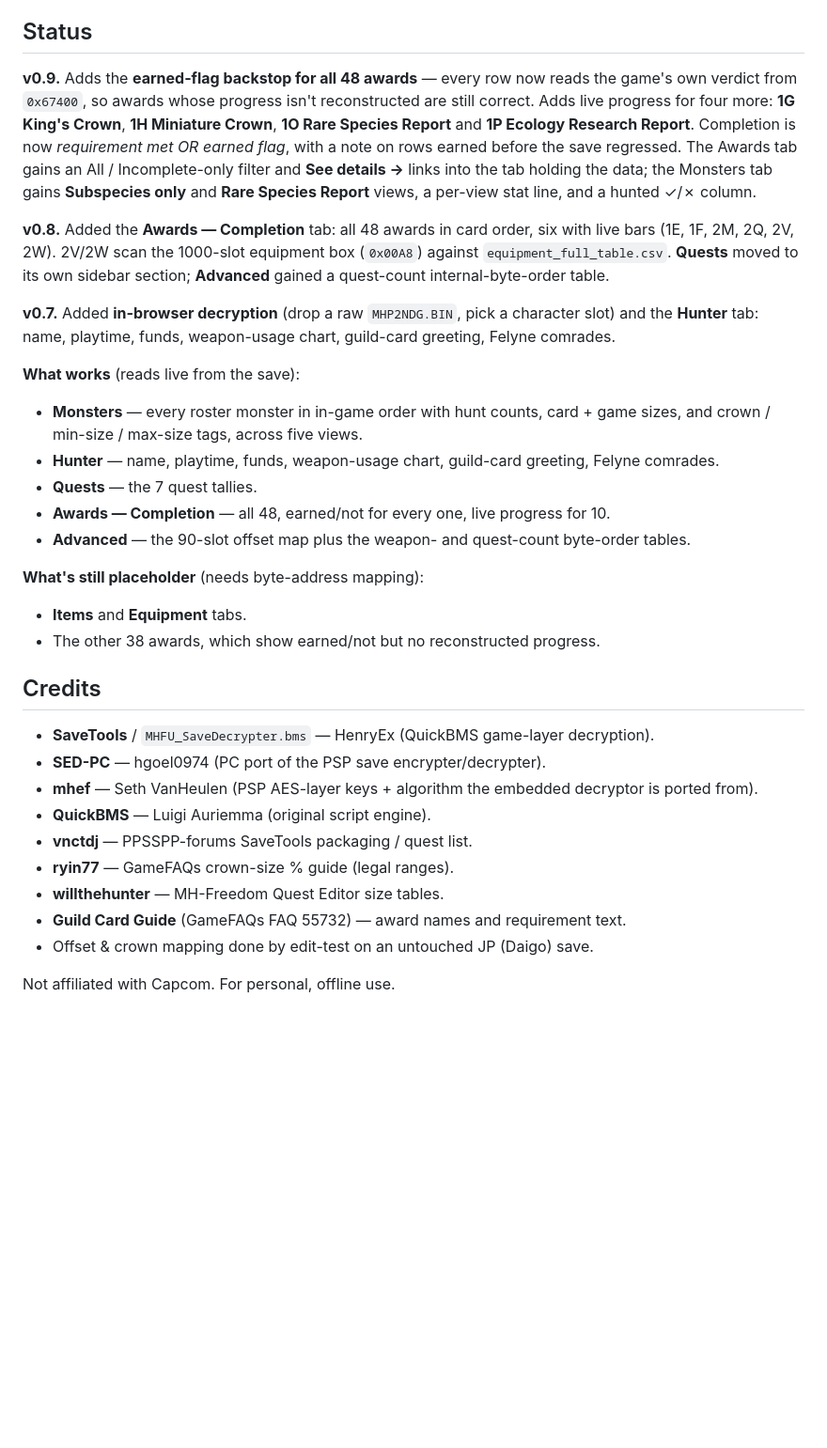
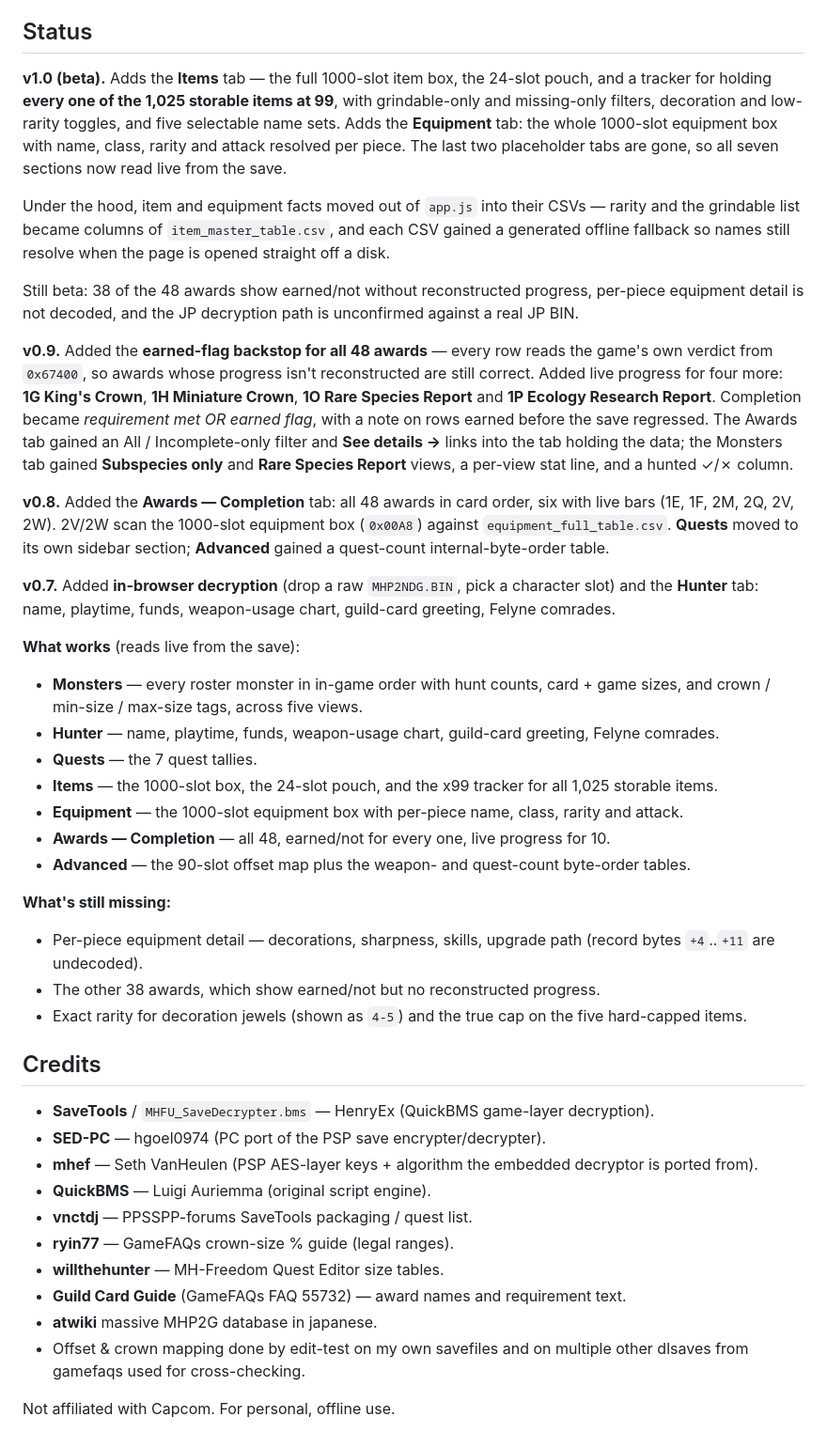
Before and after one commit to Daigo829/mhfu-save-viewer, a Markdown page: README.md, the part around one of its changes. Shown at 94% size. Rendered like a GitHub page; blank space fills up the shorter version.

```diff
--- a/README.md
+++ b/README.md
@@ -180,12 +235,25 @@ set the data, clear one quest, read the game's own verdict.
 
 ## Status
 
-**v0.9.** Adds the **earned-flag backstop for all 48 awards** — every row now reads the game's own
-verdict from `0x67400`, so awards whose progress isn't reconstructed are still correct. Adds live
+**v1.0 (beta).** Adds the **Items** tab — the full 1000-slot item box, the 24-slot pouch, and a
+tracker for holding **every one of the 1,025 storable items at 99**, with grindable-only and
+missing-only filters, decoration and low-rarity toggles, and five selectable name sets. Adds the
+**Equipment** tab: the whole 1000-slot equipment box with name, class, rarity and attack resolved
+per piece. The last two placeholder tabs are gone, so all seven sections now read live from the save.
+
+Under the hood, item and equipment facts moved out of `app.js` into their CSVs — rarity and the
+grindable list became columns of `item_master_table.csv`, and each CSV gained a generated offline
+fallback so names still resolve when the page is opened straight off a disk.
+
+Still beta: 38 of the 48 awards show earned/not without reconstructed progress, per-piece equipment
+detail is not decoded, and the JP decryption path is unconfirmed against a real JP BIN.
+
+**v0.9.** Added the **earned-flag backstop for all 48 awards** — every row reads the game's own
+verdict from `0x67400`, so awards whose progress isn't reconstructed are still correct. Added live
 progress for four more: **1G King's Crown**, **1H Miniature Crown**, **1O Rare Species Report** and
-**1P Ecology Research Report**. Completion is now *requirement met OR earned flag*, with a note on
-rows earned before the save regressed. The Awards tab gains an All / Incomplete-only filter and
-**See details →** links into the tab holding the data; the Monsters tab gains **Subspecies only**
+**1P Ecology Research Report**. Completion became *requirement met OR earned flag*, with a note on
+rows earned before the save regressed. The Awards tab gained an All / Incomplete-only filter and
+**See details →** links into the tab holding the data; the Monsters tab gained **Subspecies only**
 and **Rare Species Report** views, a per-view stat line, and a hunted ✓/✗ column.
 
 **v0.8.** Added the **Awards — Completion** tab: all 48 awards in card order, six with live bars
@@ -201,12 +269,16 @@ quest-count internal-byte-order table.
   crown / min-size / max-size tags, across five views.
 - **Hunter** — name, playtime, funds, weapon-usage chart, guild-card greeting, Felyne comrades.
 - **Quests** — the 7 quest tallies.
+- **Items** — the 1000-slot box, the 24-slot pouch, and the x99 tracker for all 1,025 storable items.
+- **Equipment** — the 1000-slot equipment box with per-piece name, class, rarity and attack.
 - **Awards — Completion** — all 48, earned/not for every one, live progress for 10.
 - **Advanced** — the 90-slot offset map plus the weapon- and quest-count byte-order tables.
 
-**What's still placeholder** (needs byte-address mapping):
-- **Items** and **Equipment** tabs.
+**What's still missing:**
+- Per-piece equipment detail — decorations, sharpness, skills, upgrade path (record bytes `+4`..`+11`
+  are undecoded).
 - The other 38 awards, which show earned/not but no reconstructed progress.
+- Exact rarity for decoration jewels (shown as `4-5`) and the true cap on the five hard-capped items.
 
 ## Credits
 
@@ -218,6 +290,7 @@ quest-count internal-byte-order table.
 - **ryin77** — GameFAQs crown-size % guide (legal ranges).
 - **willthehunter** — MH-Freedom Quest Editor size tables.
 - **Guild Card Guide** (GameFAQs FAQ 55732) — award names and requirement text.
-- Offset & crown mapping done by edit-test on an untouched JP (Daigo) save.
+- **atwiki** massive MHP2G database in japanese.
+- Offset & crown mapping done by edit-test on my own savefiles and on multiple other dlsaves from gamefaqs used for cross-checking.
 
 Not affiliated with Capcom. For personal, offline use.
```
Also changed, not shown: other parts of README.md (+65 -10 lines).
